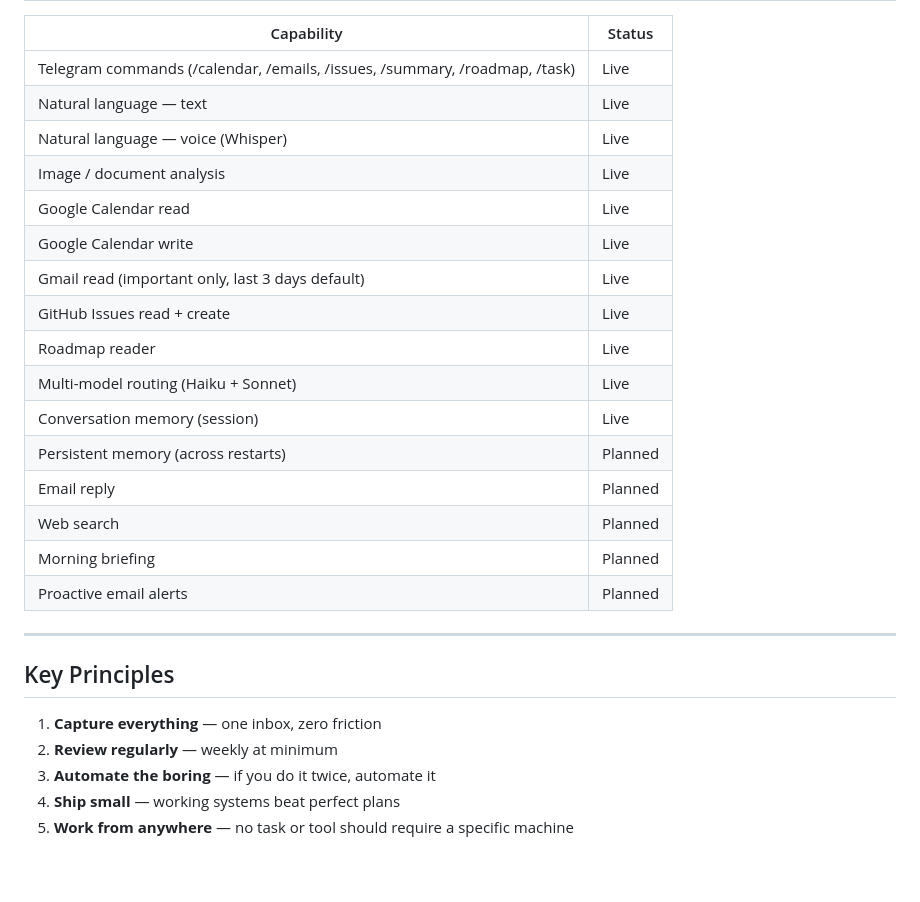
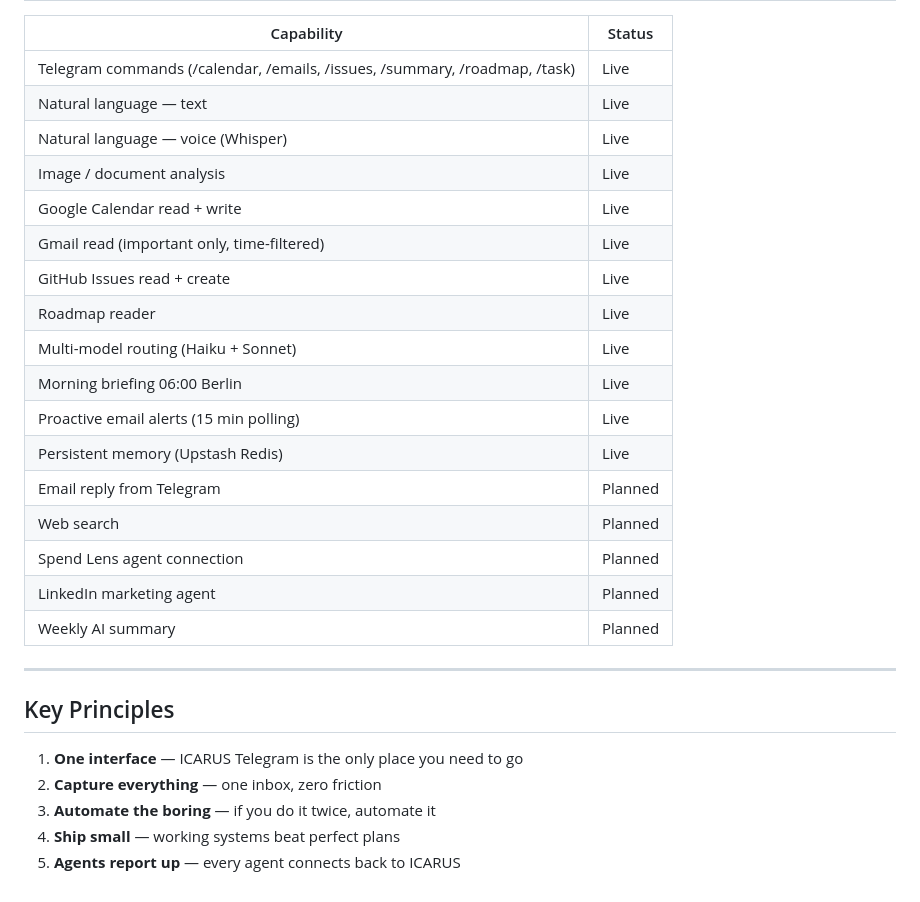
Before and after one commit to eugnmueller-87/Personal-Assistent, a Markdown page: ROADMAP.md, the part around one of its changes. Rendered like a GitHub page.

```diff
--- a/ROADMAP.md
+++ b/ROADMAP.md
@@ -69,24 +89,25 @@
 | Natural language — text | Live |
 | Natural language — voice (Whisper) | Live |
 | Image / document analysis | Live |
-| Google Calendar read | Live |
-| Google Calendar write | Live |
-| Gmail read (important only, last 3 days default) | Live |
+| Google Calendar read + write | Live |
+| Gmail read (important only, time-filtered) | Live |
 | GitHub Issues read + create | Live |
 | Roadmap reader | Live |
 | Multi-model routing (Haiku + Sonnet) | Live |
-| Conversation memory (session) | Live |
-| Persistent memory (across restarts) | Planned |
-| Email reply | Planned |
+| Morning briefing 06:00 Berlin | Live |
+| Proactive email alerts (15 min polling) | Live |
+| Persistent memory (Upstash Redis) | Live |
+| Email reply from Telegram | Planned |
 | Web search | Planned |
-| Morning briefing | Planned |
-| Proactive email alerts | Planned |
+| Spend Lens agent connection | Planned |
+| LinkedIn marketing agent | Planned |
+| Weekly AI summary | Planned |
 
 ---
 
 ## Key Principles
-1. **Capture everything** — one inbox, zero friction
-2. **Review regularly** — weekly at minimum
+1. **One interface** — ICARUS Telegram is the only place you need to go
+2. **Capture everything** — one inbox, zero friction
 3. **Automate the boring** — if you do it twice, automate it
 4. **Ship small** — working systems beat perfect plans
-5. **Work from anywhere** — no task or tool should require a specific machine
+5. **Agents report up** — every agent connects back to ICARUS
```
Also changed, not shown: other parts of ROADMAP.md (+55 -35 lines).
